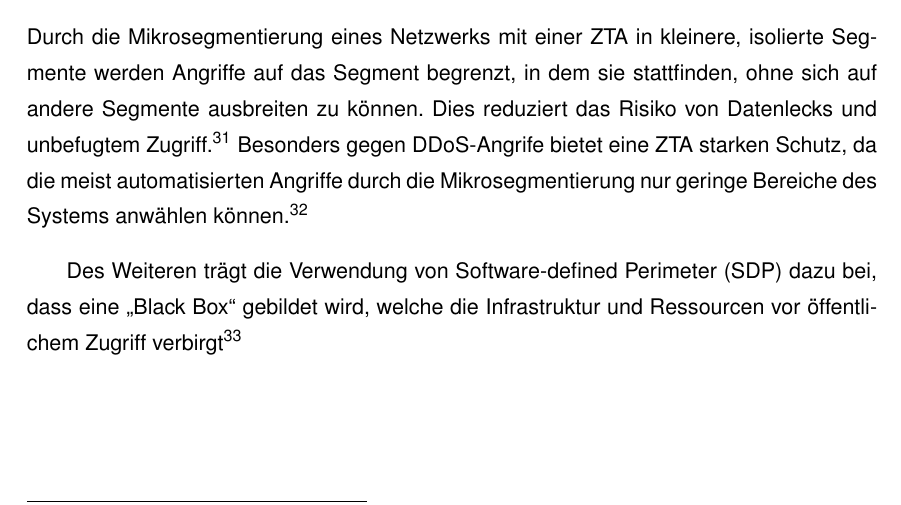
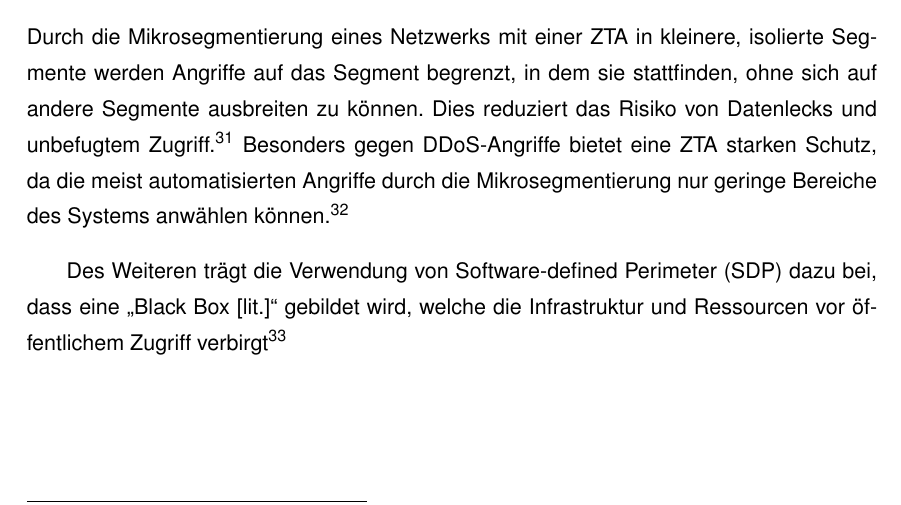
Before and after one commit to D4sK43nguru/SeminararbeitWiSe2023, a LaTeX thesis (thesis_main.tex, which reads src/kapitel/kapitel_4/kapitel_4.tex): part of page 19 of 25, cut so that both start at the same text. Compiled offline with pdfLaTeX.

Commit message:
:pencil2: Rewrite parts of chapter 4

```diff
--- a/src/kapitel/kapitel_4/kapitel_4.tex
+++ b/src/kapitel/kapitel_4/kapitel_4.tex
@@ -15,9 +15,9 @@ Hierdurch wird die Anzahl der möglichen ausnutzbaren Lücken im System reduzier
 \subsection{Reduzierung von Angriffsflächen}\label{subsec:reduzierung-von-angriffsflachen}
 Durch die Mikrosegmentierung eines Netzwerks mit einer \ac{zta} in kleinere, isolierte Segmente werden Angriffe auf das Segment begrenzt, in dem sie stattfinden, ohne sich auf andere Segmente ausbreiten zu können.
 Dies reduziert das Risiko von Datenlecks und unbefugtem Zugriff.\autocites[\vglf][\pagef 20]{shore-2021}[\vglf][\pagef 4]{buck-2021}
-Besonders gegen \ac{ddos}-Angrife bietet eine \ac{zta} starken Schutz, da die meist automatisierten Angriffe durch die Mikrosegmentierung nur geringe Bereiche des Systems anwählen können.\autocite[\vglf][\pagef 289]{Eidle-2017}
+Besonders gegen \ac{ddos}-Angriffe bietet eine \ac{zta} starken Schutz, da die meist automatisierten Angriffe durch die Mikrosegmentierung nur geringe Bereiche des Systems anwählen können.\autocite[\vglf][\pagef 289]{Eidle-2017}
 
-Des Weiteren trägt die Verwendung von \ac{sdp} dazu bei, dass eine \enquote{Black Box} gebildet wird, welche die Infrastruktur und Ressourcen vor öffentlichem Zugriff verbirgt\autocites[\vglf][\pagef 4]{buck-2021}[\vglf][\pagef 1]{kumar-2019}
+Des Weiteren trägt die Verwendung von \ac{sdp} dazu bei, dass eine \enquote{Black Box [lit.]} gebildet wird, welche die Infrastruktur und Ressourcen vor öffentlichem Zugriff verbirgt\autocites[\vglf][\pagef 4]{buck-2021}[\vglf][\pagef 1]{kumar-2019}
 
 \subsection{Schutz sensibler Daten}\label{subsec:schutz-sensibler-daten}
 Um eine \ac{zta} einzurichten werden im Allgemeinen fünf Schritte vorausgesetzt.
```
Also changed, not shown: thesis_main.pdf.
